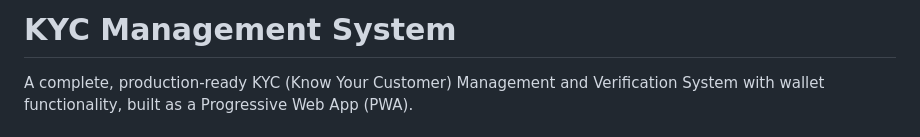
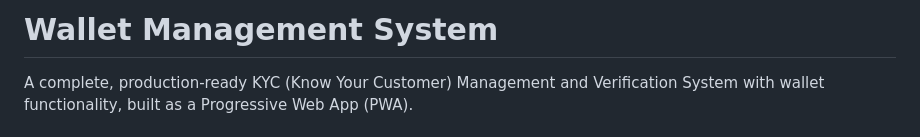
Before and after one commit to Alpha060/Wallet, a Markdown page: README.md, the part around the change. Drawn GitHub-style.

Commit message:
Change project title to 'Wallet Management System'
Updated project title and description to reflect wallet functionality.

```diff
--- a/README.md
+++ b/README.md
@@ -1,4 +1,4 @@
-# KYC Management System
+# Wallet Management System
 
 A complete, production-ready KYC (Know Your Customer) Management and Verification System with wallet functionality, built as a Progressive Web App (PWA).
 
```
